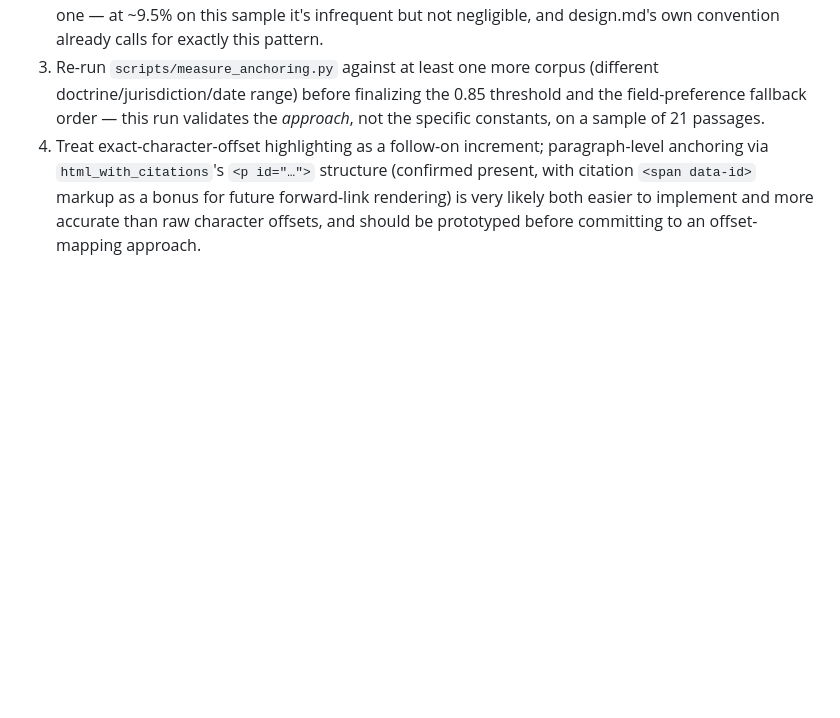
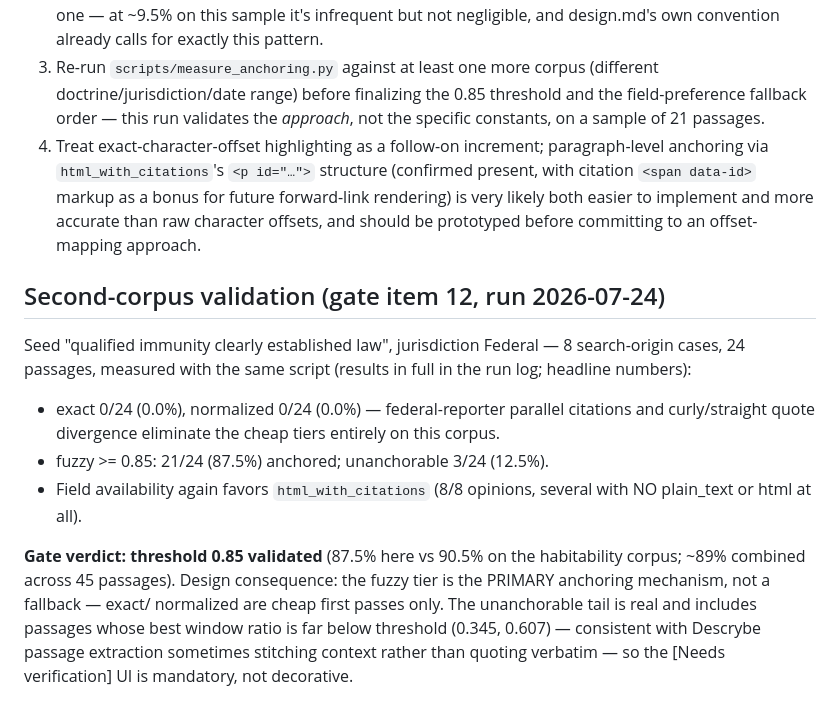
Before and after one commit to rlfordon/descrybe-constellation, a Markdown page: docs/research/2026-07-24-case-reader-feasibility.md, the part around the change. GitHub-like rendering; blank space fills up the shorter version.

Commit message:
research: second-corpus anchoring validation — 0.85 gate passes
Co-Authored-By: Claude Fable 5 <noreply@anthropic.com>

```diff
--- a/docs/research/2026-07-24-case-reader-feasibility.md
+++ b/docs/research/2026-07-24-case-reader-feasibility.md
@@ -109,3 +109,25 @@ Inspecting the two unanchorable passages and a sample of fuzzy-only matches show
 2. Build the honest-failure UI (`[Needs verification]`, no jump-link) for the unanchorable tail from day one — at ~9.5% on this sample it's infrequent but not negligible, and design.md's own convention already calls for exactly this pattern.
 3. Re-run `scripts/measure_anchoring.py` against at least one more corpus (different doctrine/jurisdiction/date range) before finalizing the 0.85 threshold and the field-preference fallback order — this run validates the *approach*, not the specific constants, on a sample of 21 passages.
 4. Treat exact-character-offset highlighting as a follow-on increment; paragraph-level anchoring via `html_with_citations`'s `<p id="…">` structure (confirmed present, with citation `<span data-id>` markup as a bonus for future forward-link rendering) is very likely both easier to implement and more accurate than raw character offsets, and should be prototyped before committing to an offset-mapping approach.
+
+## Second-corpus validation (gate item 12, run 2026-07-24)
+
+Seed "qualified immunity clearly established law", jurisdiction Federal — 8
+search-origin cases, 24 passages, measured with the same script (results in
+full in the run log; headline numbers):
+
+- exact 0/24 (0.0%), normalized 0/24 (0.0%) — federal-reporter parallel
+  citations and curly/straight quote divergence eliminate the cheap tiers
+  entirely on this corpus.
+- fuzzy >= 0.85: 21/24 (87.5%) anchored; unanchorable 3/24 (12.5%).
+- Field availability again favors `html_with_citations` (8/8 opinions,
+  several with NO plain_text or html at all).
+
+**Gate verdict: threshold 0.85 validated** (87.5% here vs 90.5% on the
+habitability corpus; ~89% combined across 45 passages). Design consequence:
+the fuzzy tier is the PRIMARY anchoring mechanism, not a fallback — exact/
+normalized are cheap first passes only. The unanchorable tail is real and
+includes passages whose best window ratio is far below threshold (0.345,
+0.607) — consistent with Descrybe passage extraction sometimes stitching
+context rather than quoting verbatim — so the [Needs verification] UI is
+mandatory, not decorative.
```
